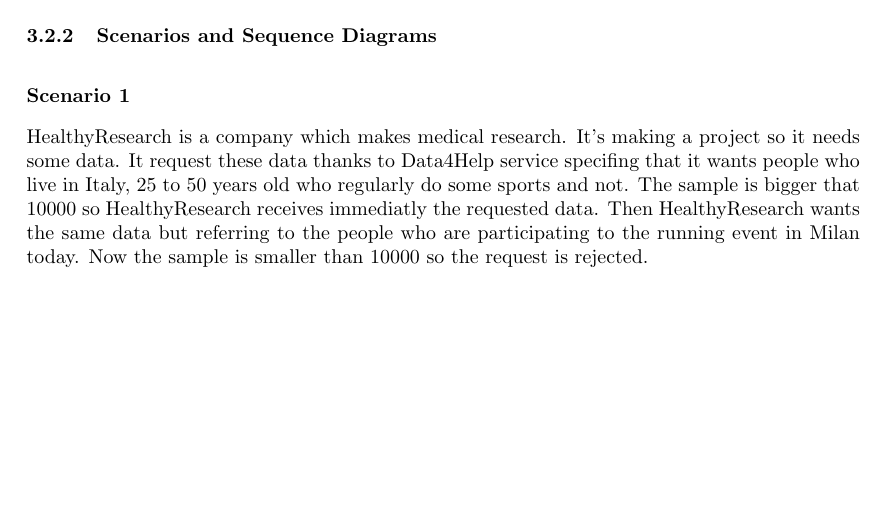
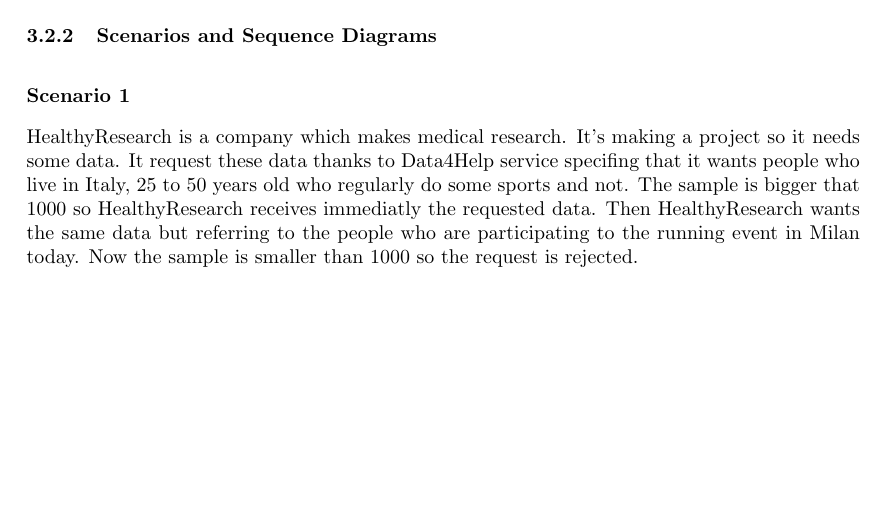
Before and after one commit to xnand/Data4Help_polimi-project, a LaTeX document (RASD/main.tex, which reads RASD/sections/specificRequirements.tex): part of page 33 of 47, cut so that both start at the same text. Compiled offline with pdfLaTeX.

Commit message:
fix sequence diagram1 and scenario1

```diff
--- a/RASD/sections/specificRequirements.tex
+++ b/RASD/sections/specificRequirements.tex
@@ -566,8 +566,8 @@
 			{\bf Scenario 1}
 			\vspace{3mm}
 
-			HealthyResearch is a company which makes medical research. It's making a project so it needs some data. It request these data thanks to Data4Help service specifing that it wants people who live in Italy, 25 to 50 years old who regularly do some sports and not. The sample is bigger that 10000 so HealthyResearch receives immediatly the requested data.
-			Then HealthyResearch wants the same data but referring to the people who are participating to the running event in Milan today. Now the sample is smaller than 10000 so the request is rejected.
+			HealthyResearch is a company which makes medical research. It's making a project so it needs some data. It request these data thanks to Data4Help service specifing that it wants people who live in Italy, 25 to 50 years old who regularly do some sports and not. The sample is bigger that 1000 so HealthyResearch receives immediatly the requested data.
+			Then HealthyResearch wants the same data but referring to the people who are participating to the running event in Milan today. Now the sample is smaller than 1000 so the request is rejected.
 
 			\vspace{5mm}
 		\end{minipage}
```
Also changed, not shown: RASD/images/sequenceDiagram1.png.
